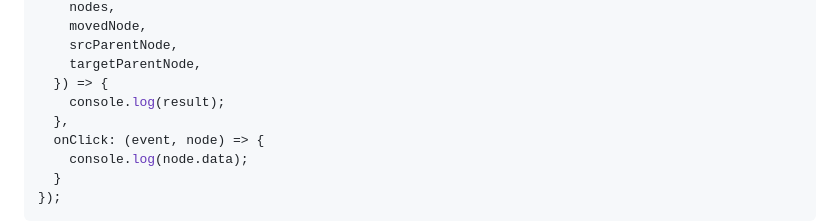
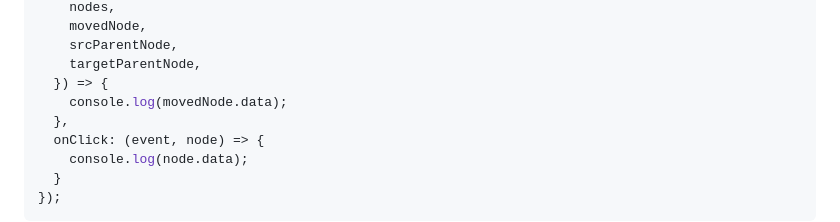
Before and after one commit to marcantondahmen/sortable-tree, a Markdown page: README.md, the part around the change. Rendered like a GitHub page.

Commit message:
fix onChange implementation example in readme

```diff
--- a/README.md
+++ b/README.md
@@ -146,7 +146,7 @@ const tree = new SortableTree({
     srcParentNode,
     targetParentNode,
   }) => {
-    console.log(result);
+    console.log(movedNode.data);
   },
   onClick: (event, node) => {
     console.log(node.data);
```
